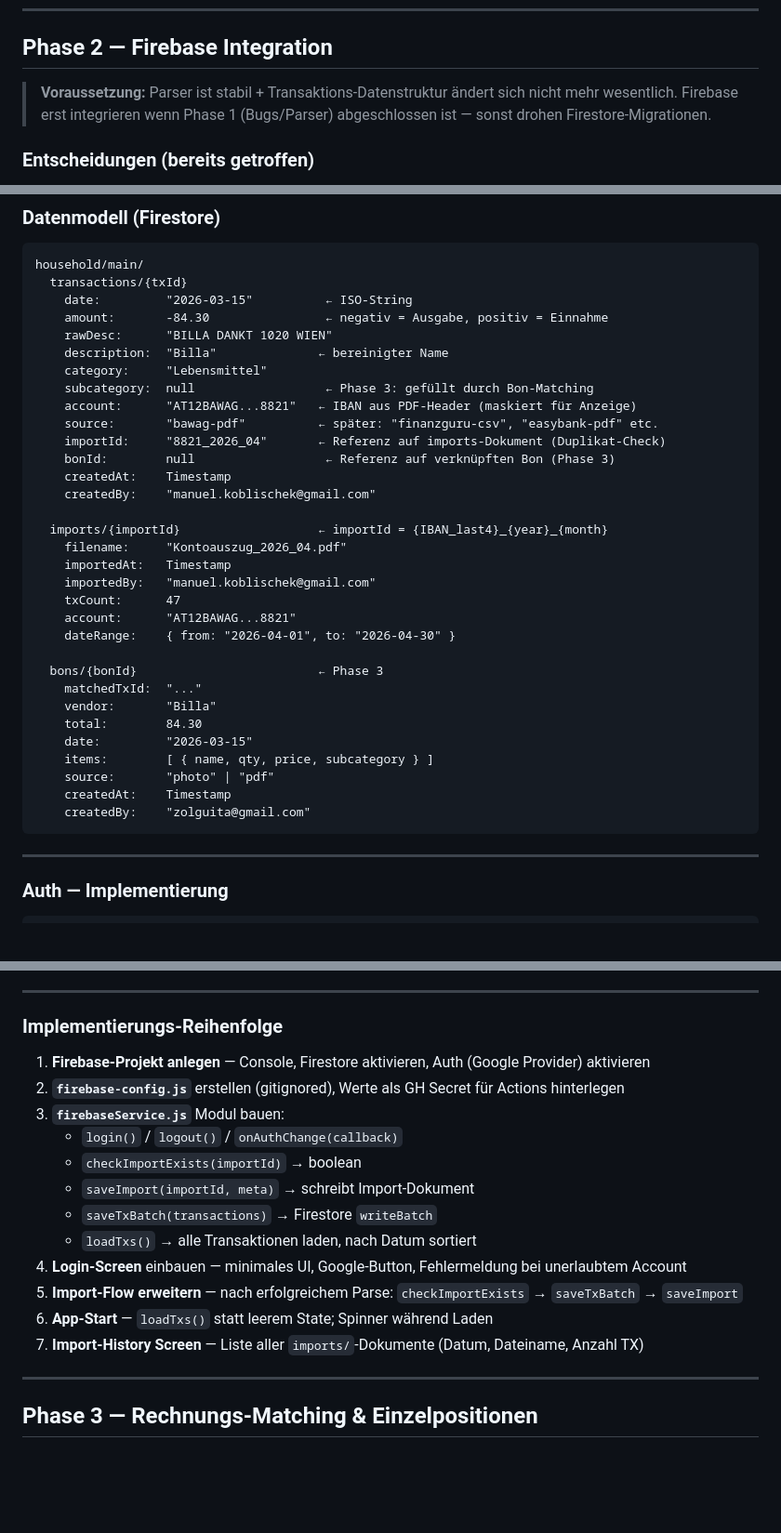
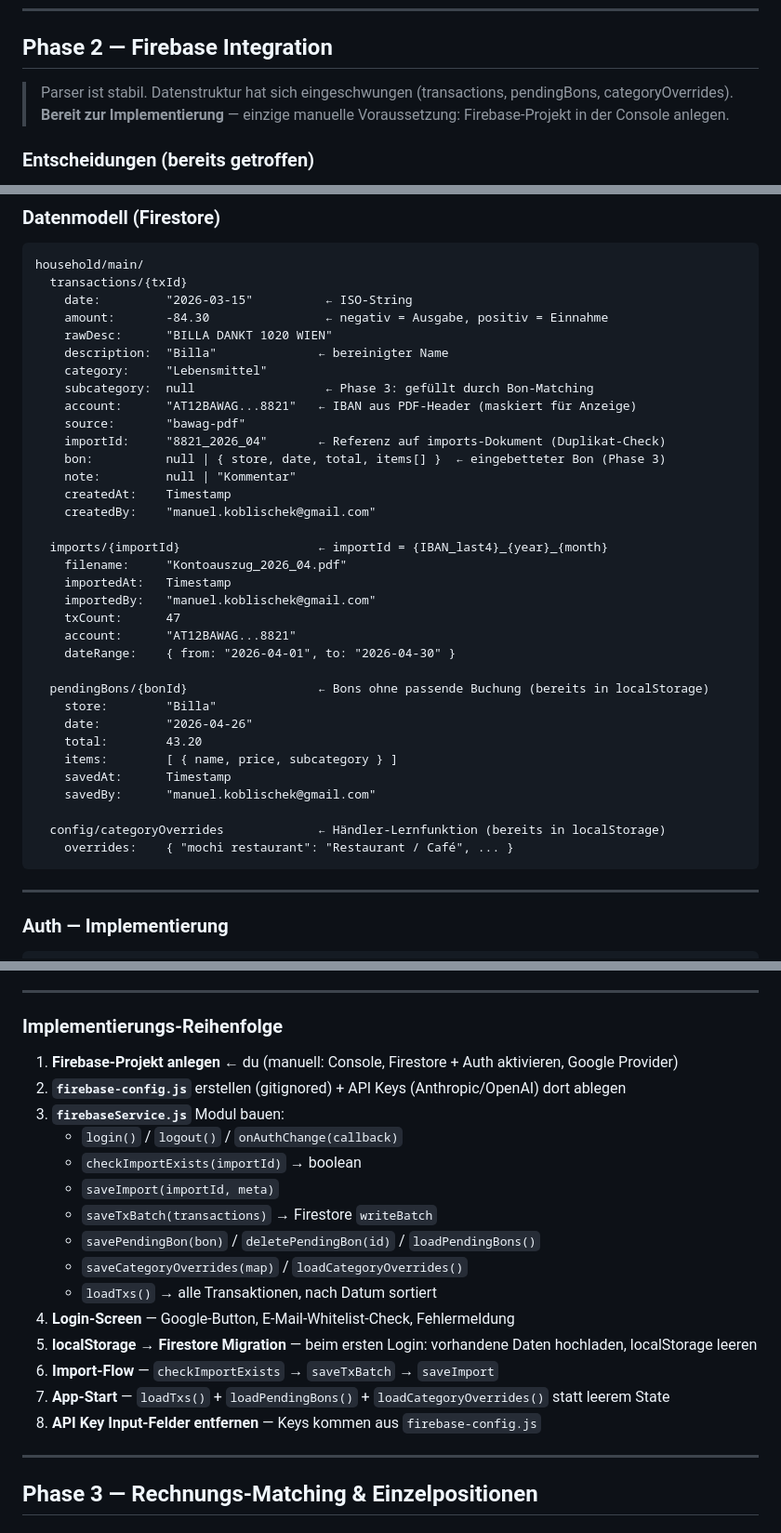
Before and after one commit to ieeks/finance-dashboard, a Markdown page: TODO.md, 3 parts joined by grey strips. Shown at 93% size. Drawn GitHub-style; blank space fills up the shorter version.

Commit message:
chore: TODO Phase 2 aktualisiert — Firebase bereit, Datenmodell + Migration ergänzt

````diff
--- a/TODO.md
+++ b/TODO.md
@@ -28,8 +28,8 @@
 
 ## Phase 2 — Firebase Integration
 
-> **Voraussetzung:** Parser ist stabil + Transaktions-Datenstruktur ändert sich nicht mehr wesentlich.
-> Firebase erst integrieren wenn Phase 1 (Bugs/Parser) abgeschlossen ist — sonst drohen Firestore-Migrationen.
+> Parser ist stabil. Datenstruktur hat sich eingeschwungen (transactions, pendingBons, categoryOverrides).
+> **Bereit zur Implementierung** — einzige manuelle Voraussetzung: Firebase-Projekt in der Console anlegen.
 
 ### Entscheidungen (bereits getroffen)
 
@@ -54,9 +54,10 @@ household/main/
     category:     "Lebensmittel"
     subcategory:  null                  ← Phase 3: gefüllt durch Bon-Matching
     account:      "AT12BAWAG...8821"   ← IBAN aus PDF-Header (maskiert für Anzeige)
-    source:       "bawag-pdf"          ← später: "finanzguru-csv", "easybank-pdf" etc.
+    source:       "bawag-pdf"
     importId:     "8821_2026_04"       ← Referenz auf imports-Dokument (Duplikat-Check)
-    bonId:        null                  ← Referenz auf verknüpften Bon (Phase 3)
+    bon:          null | { store, date, total, items[] }  ← eingebetteter Bon (Phase 3)
+    note:         null | "Kommentar"
     createdAt:    Timestamp
     createdBy:    "manuel.koblischek@gmail.com"
 
@@ -68,15 +69,16 @@ household/main/
     account:      "AT12BAWAG...8821"
     dateRange:    { from: "2026-04-01", to: "2026-04-30" }
 
-  bons/{bonId}                         ← Phase 3
-    matchedTxId:  "..."
-    vendor:       "Billa"
-    total:        84.30
-    date:         "2026-03-15"
-    items:        [ { name, qty, price, subcategory } ]
-    source:       "photo" | "pdf"
-    createdAt:    Timestamp
-    createdBy:    "zolguita@gmail.com"
+  pendingBons/{bonId}                  ← Bons ohne passende Buchung (bereits in localStorage)
+    store:        "Billa"
+    date:         "2026-04-26"
+    total:        43.20
+    items:        [ { name, price, subcategory } ]
+    savedAt:      Timestamp
+    savedBy:      "manuel.koblischek@gmail.com"
+
+  config/categoryOverrides             ← Händler-Lernfunktion (bereits in localStorage)
+    overrides:    { "mochi restaurant": "Restaurant / Café", ... }
 ```
 
 ---
@@ -141,18 +143,21 @@ Optional für feineres Deduplizieren (z.B. Teilimporte):
 
 ### Implementierungs-Reihenfolge
 
-1. **Firebase-Projekt anlegen** — Console, Firestore aktivieren, Auth (Google Provider) aktivieren
-2. **`firebase-config.js`** erstellen (gitignored), Werte als GH Secret für Actions hinterlegen
+1. **Firebase-Projekt anlegen** ← du (manuell: Console, Firestore + Auth aktivieren, Google Provider)
+2. **`firebase-config.js`** erstellen (gitignored) + API Keys (Anthropic/OpenAI) dort ablegen
 3. **`firebaseService.js`** Modul bauen:
    - `login()` / `logout()` / `onAuthChange(callback)`
    - `checkImportExists(importId)` → boolean
-   - `saveImport(importId, meta)` → schreibt Import-Dokument
+   - `saveImport(importId, meta)`
    - `saveTxBatch(transactions)` → Firestore `writeBatch`
-   - `loadTxs()` → alle Transaktionen laden, nach Datum sortiert
-4. **Login-Screen** einbauen — minimales UI, Google-Button, Fehlermeldung bei unerlaubtem Account
-5. **Import-Flow erweitern** — nach erfolgreichem Parse: `checkImportExists` → `saveTxBatch` → `saveImport`
-6. **App-Start** — `loadTxs()` statt leerem State; Spinner während Laden
-7. **Import-History Screen** — Liste aller `imports/`-Dokumente (Datum, Dateiname, Anzahl TX)
+   - `savePendingBon(bon)` / `deletePendingBon(id)` / `loadPendingBons()`
+   - `saveCategoryOverrides(map)` / `loadCategoryOverrides()`
+   - `loadTxs()` → alle Transaktionen, nach Datum sortiert
+4. **Login-Screen** — Google-Button, E-Mail-Whitelist-Check, Fehlermeldung
+5. **localStorage → Firestore Migration** — beim ersten Login: vorhandene Daten hochladen, localStorage leeren
+6. **Import-Flow** — `checkImportExists` → `saveTxBatch` → `saveImport`
+7. **App-Start** — `loadTxs()` + `loadPendingBons()` + `loadCategoryOverrides()` statt leerem State
+8. **API Key Input-Felder entfernen** — Keys kommen aus `firebase-config.js`
 
 ---
 
````
Also changed, not shown: other parts of TODO.md (+1 -0 lines).
